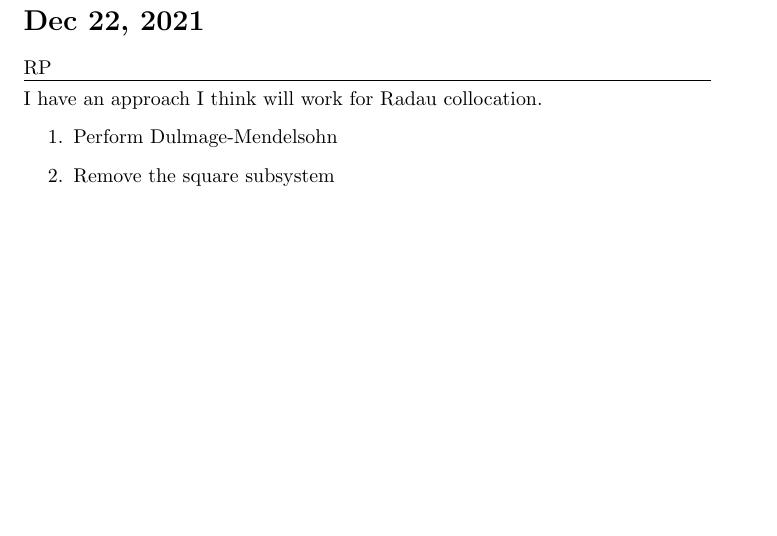
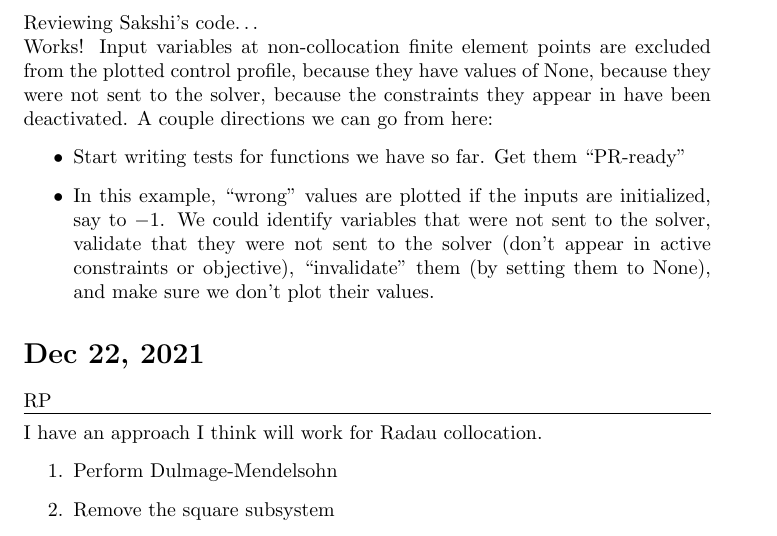
Before and after one commit to Robbybp/dae_testing, a LaTeX document (log/log.tex): part of page 2 of 3 before the commit and part of page 2 of 4 after it, cut at the place of the change, the shorter picture padded with empty space. Compiled offline with pdfLaTeX.

Commit message:
update log

```diff
--- a/log/log.tex
+++ b/log/log.tex
@@ -59,6 +59,25 @@ Our next steps are to:
 \end{enumerate}
 This is a lot to code. It will be imporant to have a very clear motivation
 for each addition.
+
+\vspace{0.5cm}\hrule\vspace{0.5cm}
+
+Reviewing Sakshi's code\dots
+
+Works! Input variables at non-collocation finite element points are excluded
+from the plotted control profile, because they have values of None, because
+they were not sent to the solver, because the constraints they appear in
+have been deactivated.
+A couple directions we can go from here:
+\begin{itemize}
+  \item Start writing tests for functions we have so far. Get them
+    ``PR-ready''
+  \item In this example, ``wrong'' values are plotted if the inputs are
+    initialized, say to $-1$. We could identify variables that were not
+    sent to the solver, validate that they were not sent to the solver
+    (don't appear in active constraints or objective), ``invalidate'' them
+    (by setting them to None), and make sure we don't plot their values.
+\end{itemize}
 
 \section{Dec 22, 2021}
 \RP
```
